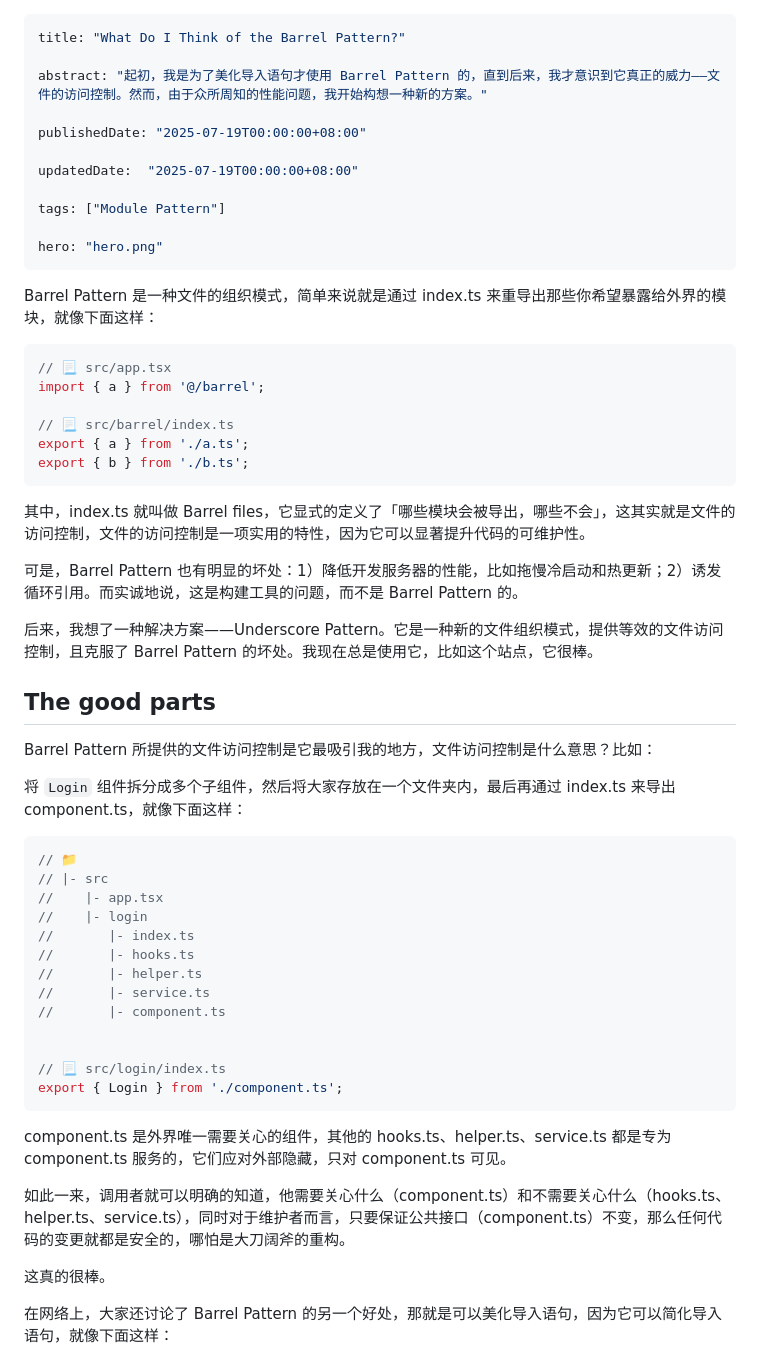
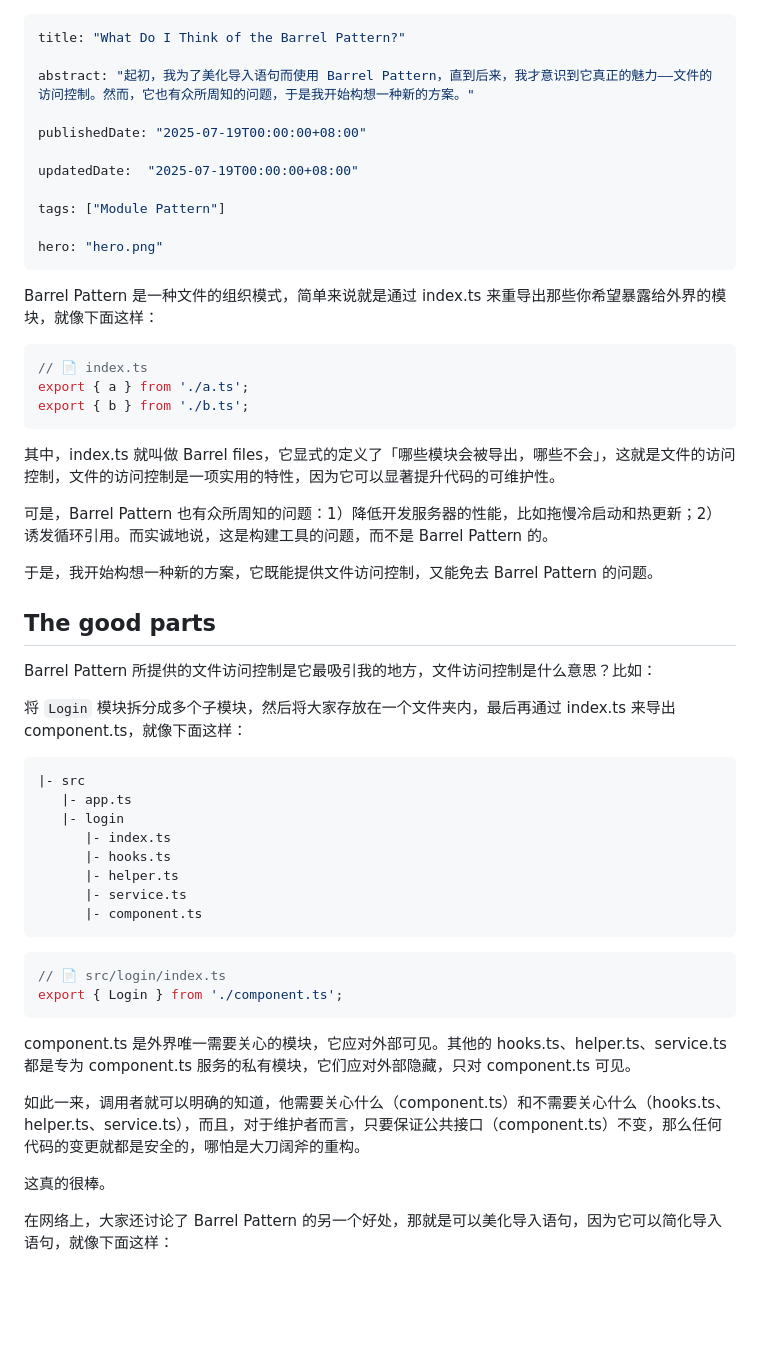
Before and after one commit to jynxio/www.jynxio.com, a Markdown page: post/what-i-think-of-barrel-pattern/index.md, the part around one of its changes. Rendered like a GitHub page; blank space fills up the shorter version.

````diff
--- a/post/what-i-think-of-barrel-pattern/index.md
+++ b/post/what-i-think-of-barrel-pattern/index.md
@@ -1,7 +1,7 @@
 ---
 title: "What Do I Think of the Barrel Pattern?"
 
-abstract: "起初，我是为了美化导入语句才使用 Barrel Pattern 的，直到后来，我才意识到它真正的威力——文件的访问控制。然而，由于众所周知的性能问题，我开始构想一种新的方案。"
+abstract: "起初，我为了美化导入语句而使用 Barrel Pattern，直到后来，我才意识到它真正的魅力——文件的访问控制。然而，它也有众所周知的问题，于是我开始构想一种新的方案。"
 
 publishedDate: "2025-07-19T00:00:00+08:00"
 
@@ -14,45 +14,42 @@ hero: "hero.png"
 Barrel Pattern 是一种文件的组织模式，简单来说就是通过 index.ts 来重导出那些你希望暴露给外界的模块，就像下面这样：
 
 ```ts
-// 📃 src/app.tsx
-import { a } from '@/barrel';
-
-// 📃 src/barrel/index.ts
+// 📄 index.ts
 export { a } from './a.ts';
 export { b } from './b.ts';
 ```
 
-其中，index.ts 就叫做 Barrel files，它显式的定义了「哪些模块会被导出，哪些不会」，这其实就是文件的访问控制，文件的访问控制是一项实用的特性，因为它可以显著提升代码的可维护性。
+其中，index.ts 就叫做 Barrel files，它显式的定义了「哪些模块会被导出，哪些不会」，这就是文件的访问控制，文件的访问控制是一项实用的特性，因为它可以显著提升代码的可维护性。
 
-可是，Barrel Pattern 也有明显的坏处：1）降低开发服务器的性能，比如拖慢冷启动和热更新；2）诱发循环引用。而实诚地说，这是构建工具的问题，而不是 Barrel Pattern 的。
+可是，Barrel Pattern 也有众所周知的问题：1）降低开发服务器的性能，比如拖慢冷启动和热更新；2）诱发循环引用。而实诚地说，这是构建工具的问题，而不是 Barrel Pattern 的。
 
-后来，我想了一种解决方案——Underscore Pattern。它是一种新的文件组织模式，提供等效的文件访问控制，且克服了 Barrel Pattern 的坏处。我现在总是使用它，比如这个站点，它很棒。
+于是，我开始构想一种新的方案，它既能提供文件访问控制，又能免去 Barrel Pattern 的问题。
 
 ## The good parts
 
 Barrel Pattern 所提供的文件访问控制是它最吸引我的地方，文件访问控制是什么意思？比如：
 
-将 `Login` 组件拆分成多个子组件，然后将大家存放在一个文件夹内，最后再通过 index.ts 来导出 component.ts，就像下面这样：
+将 `Login` 模块拆分成多个子模块，然后将大家存放在一个文件夹内，最后再通过 index.ts 来导出 component.ts，就像下面这样：
+
+```
+|- src
+   |- app.ts
+   |- login
+      |- index.ts
+      |- hooks.ts
+      |- helper.ts
+      |- service.ts
+      |- component.ts
+```
 
 ```ts
-// 📁
-// |- src
-//    |- app.tsx
-//    |- login
-//       |- index.ts
-//       |- hooks.ts
-//       |- helper.ts
-//       |- service.ts
-//       |- component.ts
-
-
-// 📃 src/login/index.ts
+// 📄 src/login/index.ts
 export { Login } from './component.ts';
 ```
 
-component.ts 是外界唯一需要关心的组件，其他的 hooks.ts、helper.ts、service.ts 都是专为 component.ts 服务的，它们应对外部隐藏，只对 component.ts 可见。
+component.ts 是外界唯一需要关心的模块，它应对外部可见。其他的 hooks.ts、helper.ts、service.ts 都是专为 component.ts 服务的私有模块，它们应对外部隐藏，只对 component.ts 可见。
 
-如此一来，调用者就可以明确的知道，他需要关心什么（component.ts）和不需要关心什么（hooks.ts、helper.ts、service.ts），同时对于维护者而言，只要保证公共接口（component.ts）不变，那么任何代码的变更就都是安全的，哪怕是大刀阔斧的重构。
+如此一来，调用者就可以明确的知道，他需要关心什么（component.ts）和不需要关心什么（hooks.ts、helper.ts、service.ts），而且，对于维护者而言，只要保证公共接口（component.ts）不变，那么任何代码的变更就都是安全的，哪怕是大刀阔斧的重构。
 
 这真的很棒。
 
````
Also changed, not shown: other parts of post/what-i-think-of-barrel-pattern/index.md (+39 -30 lines).
